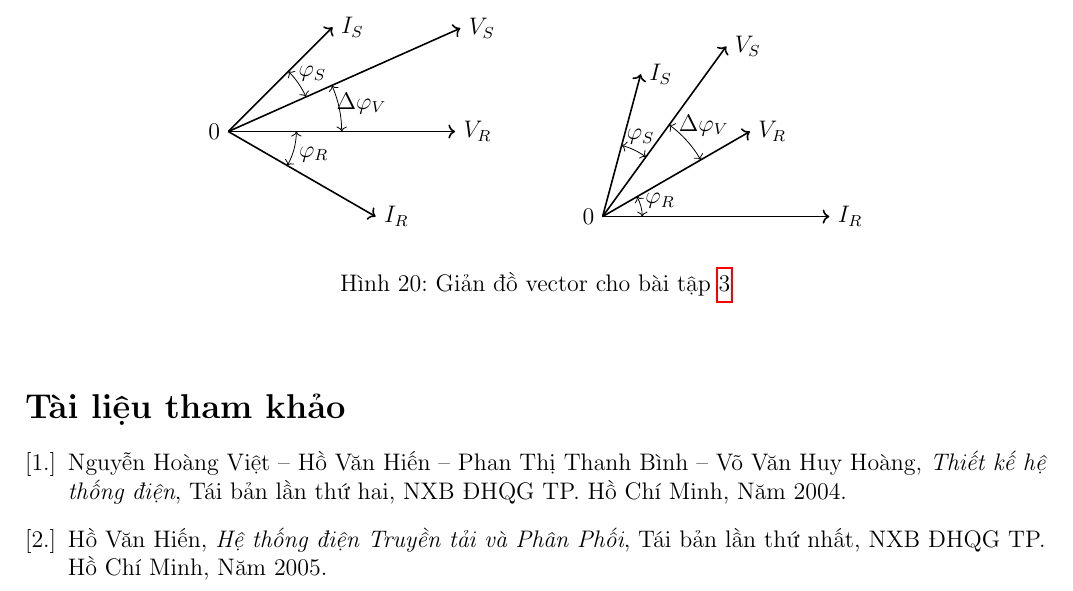
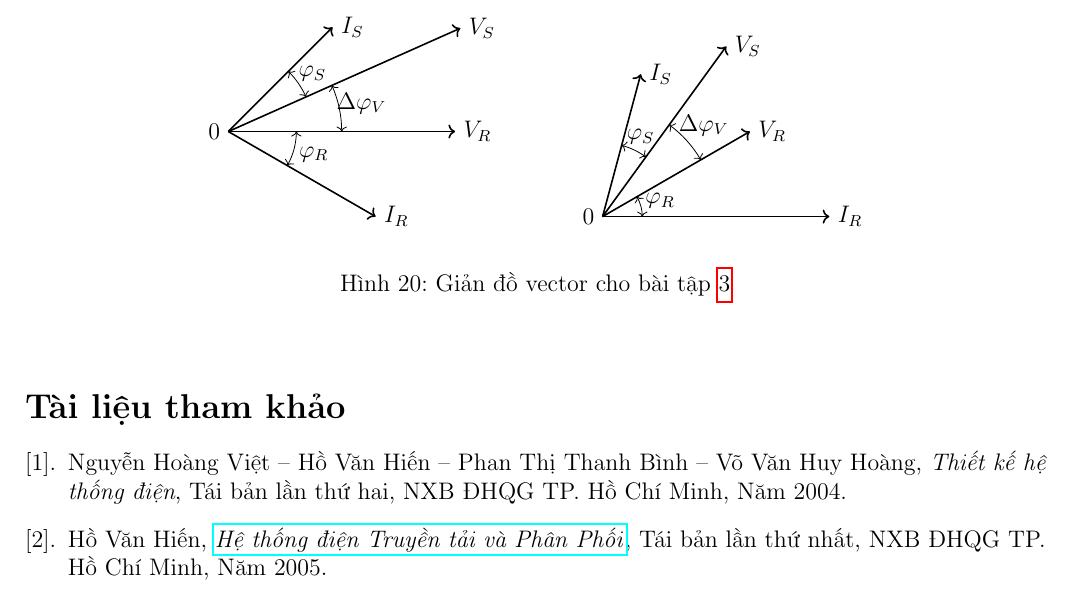
Before and after one commit to h3int2um/hethongdien, a LaTeX document (baitapthietkehethongdien/baitapontap-thigiuaky-thietkehethongdien.tex, which reads baitapthietkehethongdien/tai-lieu-tham-khao.tex): part of page 22 of 22, cut so that both start at the same text. Compiled offline with pdfLaTeX.

Commit message:
Tai lieu tham khao

```diff
--- a/baitapthietkehethongdien/tai-lieu-tham-khao.tex
+++ b/baitapthietkehethongdien/tai-lieu-tham-khao.tex
@@ -1,7 +1,7 @@
 \addcontentsline{toc}{section}{Tài liệu tham khảo}
 \section*{Tài liệu tham khảo}
-\begin{enumerate}[{[1.]}]
+\begin{enumerate}[{[1].}]
 	\item Nguyễn Hoàng Việt -- Hồ Văn Hiến -- Phan Thị Thanh Bình -- Võ Văn Huy Hoàng, \emph{Thiết kế hệ thống điện}, Tái bản lần thứ hai, NXB ĐHQG TP. Hồ Chí Minh, Năm 2004.
 
-	\item Hồ Văn Hiến, \emph{Hệ thống điện Truyền tải và Phân Phối}, Tái bản lần thứ nhất, NXB ĐHQG TP. Hồ Chí Minh, Năm 2005.
+	\item Hồ Văn Hiến, \href{https://github.com/h3int2um/hethongdien/blob/master/tailieu-hethongdien/HoVanHien_HeThongDien_TruyenTai_PhanPhoi_NXB_DHQGHCM_N2005_TBL1_564T.pdf}{\emph{Hệ thống điện Truyền tải và Phân Phối}}, Tái bản lần thứ nhất, NXB ĐHQG TP. Hồ Chí Minh, Năm 2005.
 \end{enumerate}
```
